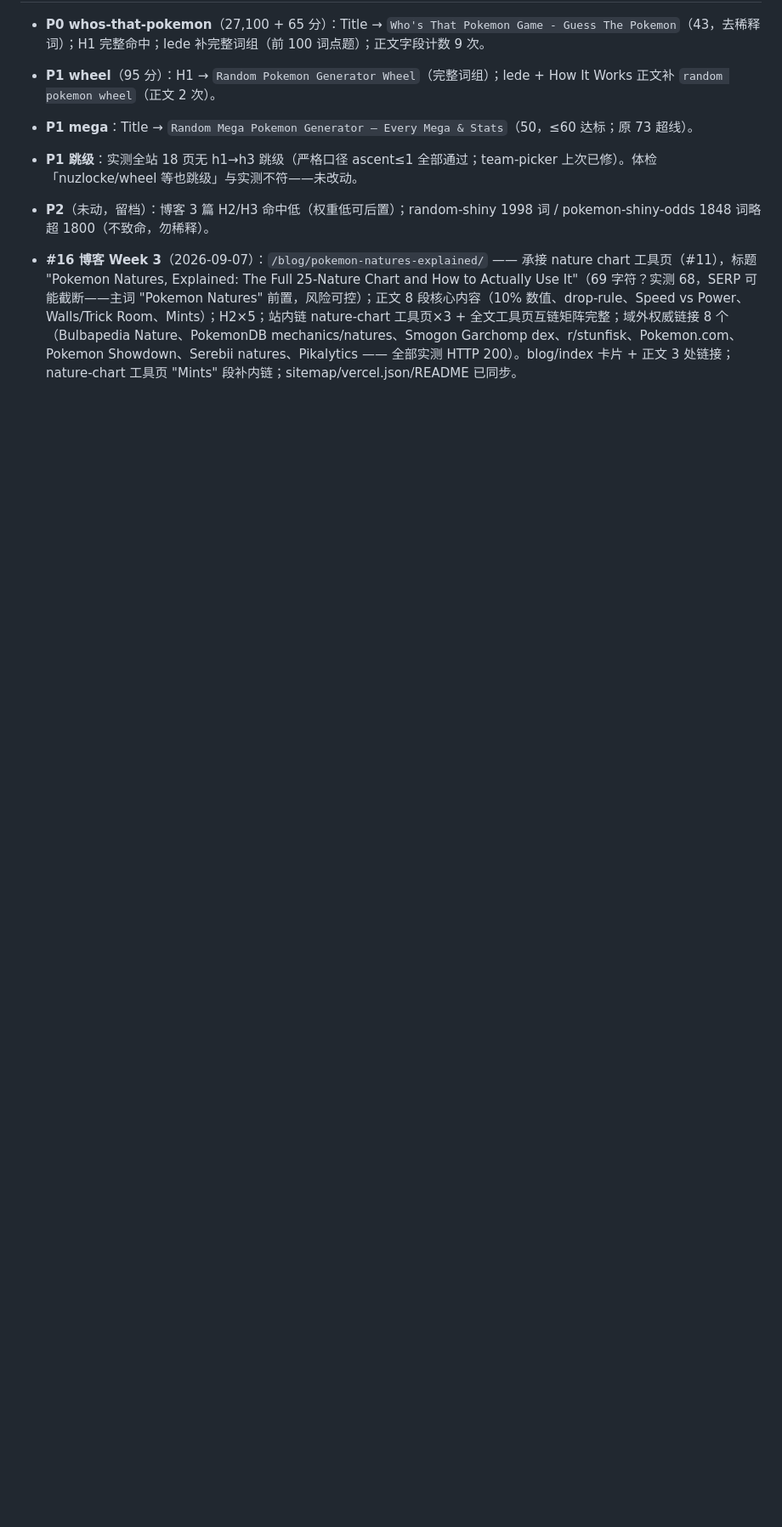
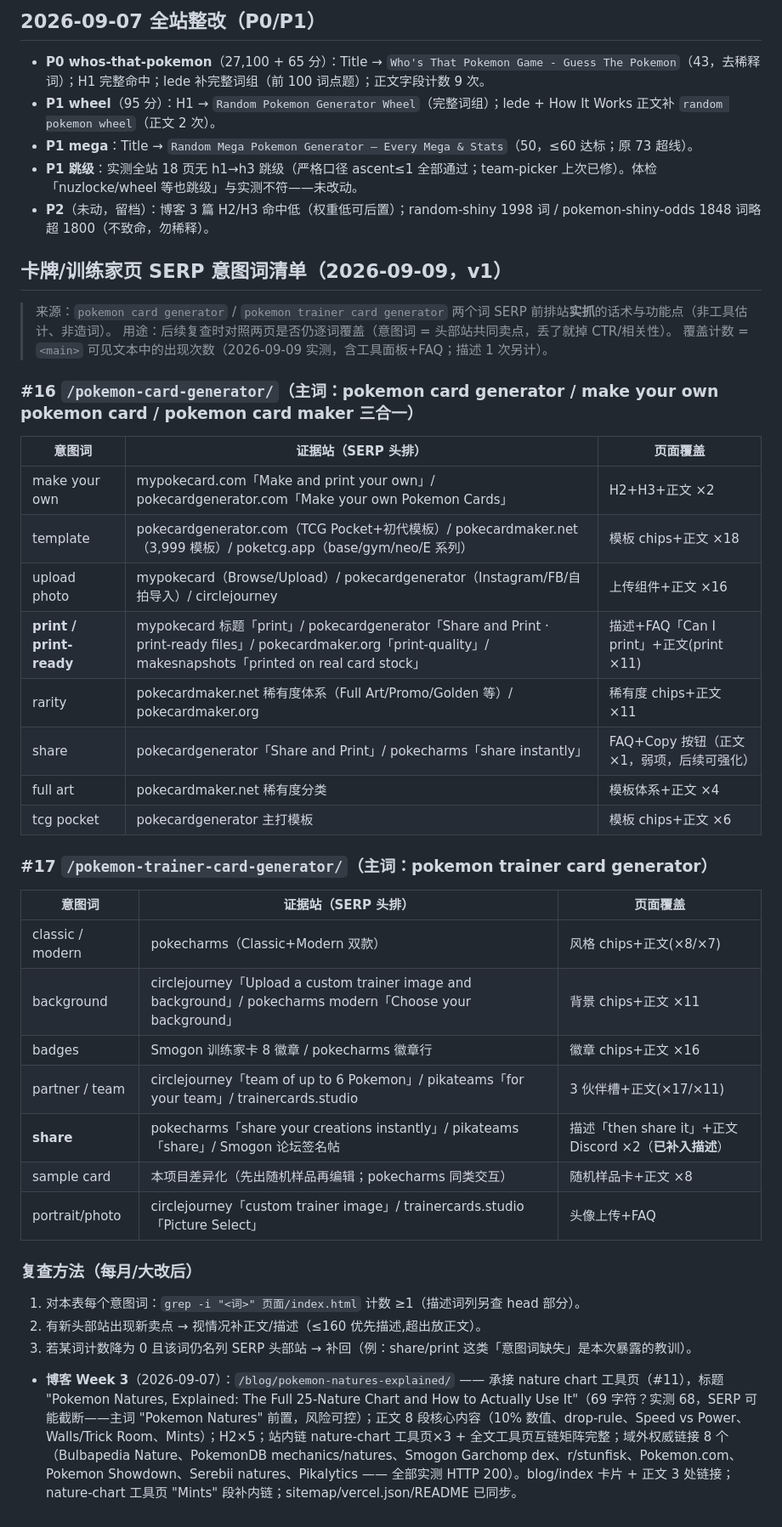
Before and after one commit to githubi2/Random-Pokemon-Generator, a Markdown page: SEO-KEYWORDS.md, the part around one of its changes. Shown at 85% size. GitHub-like rendering; blank space fills up the shorter version.

Commit message:
Add SERP intent-word baselines for card generator + trainer card generator pages to SEO-KEYWORDS

```diff
--- a/SEO-KEYWORDS.md
+++ b/SEO-KEYWORDS.md
@@ -79,4 +84,41 @@
 - **P1 跳级**：实测全站 18 页无 h1→h3 跳级（严格口径 ascent≤1 全部通过；team-picker 上次已修）。体检「nuzlocke/wheel 等也跳级」与实测不符——未改动。
 - **P2**（未动，留档）：博客 3 篇 H2/H3 命中低（权重低可后置）；random-shiny 1998 词 / pokemon-shiny-odds 1848 词略超 1800（不致命，勿稀释）。
 
-- **#16 博客 Week 3**（2026-09-07）：`/blog/pokemon-natures-explained/` —— 承接 nature chart 工具页（#11），标题 "Pokemon Natures, Explained: The Full 25-Nature Chart and How to Actually Use It"（69 字符？实测 68，SERP 可能截断——主词 "Pokemon Natures" 前置，风险可控）；正文 8 段核心内容（10% 数值、drop-rule、Speed vs Power、Walls/Trick Room、Mints）；H2×5；站内链 nature-chart 工具页×3 + 全文工具页互链矩阵完整；域外权威链接 8 个（Bulbapedia Nature、PokemonDB mechanics/natures、Smogon Garchomp dex、r/stunfisk、Pokemon.com、Pokemon Showdown、Serebii natures、Pikalytics —— 全部实测 HTTP 200）。blog/index 卡片 + 正文 3 处链接；nature-chart 工具页 "Mints" 段补内链；sitemap/vercel.json/README 已同步。
+## 卡牌/训练家页 SERP 意图词清单（2026-09-09，v1）
+
+> 来源：`pokemon card generator` / `pokemon trainer card generator` 两个词 SERP 前排站**实抓**的话术与功能点（非工具估计、非造词）。
+> 用途：后续复查时对照两页是否仍逐词覆盖（意图词 = 头部站共同卖点，丢了就掉 CTR/相关性）。
+> 覆盖计数 = `<main>` 可见文本中的出现次数（2026-09-09 实测，含工具面板+FAQ；描述 1 次另计）。
+
+### #16 `/pokemon-card-generator/`（主词：pokemon card generator / make your own pokemon card / pokemon card maker 三合一）
+
+| 意图词 | 证据站（SERP 头排） | 页面覆盖 |
+|---|---|---|
+| make your own | mypokecard.com「Make and print your own」/ pokecardgenerator.com「Make your own Pokemon Cards」 | H2+H3+正文 ×2 |
+| template | pokecardgenerator.com（TCG Pocket+初代模板）/ pokecardmaker.net（3,999 模板）/ poketcg.app（base/gym/neo/E 系列） | 模板 chips+正文 ×18 |
+| upload photo | mypokecard（Browse/Upload）/ pokecardgenerator（Instagram/FB/自拍导入）/ circlejourney | 上传组件+正文 ×16 |
+| **print / print-ready** | mypokecard 标题「print」/ pokecardgenerator「Share and Print · print-ready files」/ pokecardmaker.org「print-quality」/ makesnapshots「printed on real card stock」 | 描述+FAQ「Can I print」+正文(print ×11) |
+| rarity | pokecardmaker.net 稀有度体系（Full Art/Promo/Golden 等）/ pokecardmaker.org | 稀有度 chips+正文 ×11 |
+| share | pokecardgenerator「Share and Print」/ pokecharms「share instantly」 | FAQ+Copy 按钮（正文 ×1，弱项，后续可强化） |
+| full art | pokecardmaker.net 稀有度分类 | 模板体系+正文 ×4 |
+| tcg pocket | pokecardgenerator 主打模板 | 模板 chips+正文 ×6 |
+
+### #17 `/pokemon-trainer-card-generator/`（主词：pokemon trainer card generator）
+
+| 意图词 | 证据站（SERP 头排） | 页面覆盖 |
+|---|---|---|
+| classic / modern | pokecharms（Classic+Modern 双款） | 风格 chips+正文(×8/×7) |
+| background | circlejourney「Upload a custom trainer image and background」/ pokecharms modern「Choose your background」 | 背景 chips+正文 ×11 |
+| badges | Smogon 训练家卡 8 徽章 / pokecharms 徽章行 | 徽章 chips+正文 ×16 |
+| partner / team | circlejourney「team of up to 6 Pokemon」/ pikateams「for your team」/ trainercards.studio | 3 伙伴槽+正文(×17/×11) |
+| **share** | pokecharms「share your creations instantly」/ pikateams「share」/ Smogon 论坛签名帖 | 描述「then share it」+正文 Discord ×2（**已补入描述**） |
+| sample card | 本项目差异化（先出随机样品再编辑；pokecharms 同类交互） | 随机样品卡+正文 ×8 |
+| portrait/photo | circlejourney「custom trainer image」/ trainercards.studio「Picture Select」 | 头像上传+FAQ |
+
+### 复查方法（每月/大改后）
+
+1. 对本表每个意图词：`grep -i "<词>" 页面/index.html` 计数 ≥1（描述词列另查 head 部分）。
+2. 有新头部站出现新卖点 → 视情况补正文/描述（≤160 优先描述,超出放正文）。
+3. 若某词计数降为 0 且该词仍名列 SERP 头部站 → 补回（例：share/print 这类「意图词缺失」是本次暴露的教训）。
+
+- **博客 Week 3**（2026-09-07）：`/blog/pokemon-natures-explained/` —— 承接 nature chart 工具页（#11），标题 "Pokemon Natures, Explained: The Full 25-Nature Chart and How to Actually Use It"（69 字符？实测 68，SERP 可能截断——主词 "Pokemon Natures" 前置，风险可控）；正文 8 段核心内容（10% 数值、drop-rule、Speed vs Power、Walls/Trick Room、Mints）；H2×5；站内链 nature-chart 工具页×3 + 全文工具页互链矩阵完整；域外权威链接 8 个（Bulbapedia Nature、PokemonDB mechanics/natures、Smogon Garchomp dex、r/stunfisk、Pokemon.com、Pokemon Showdown、Serebii natures、Pikalytics —— 全部实测 HTTP 200）。blog/index 卡片 + 正文 3 处链接；nature-chart 工具页 "Mints" 段补内链；sitemap/vercel.json/README 已同步。
```
Also changed, not shown: other parts of SEO-KEYWORDS.md (+5 -0 lines).
